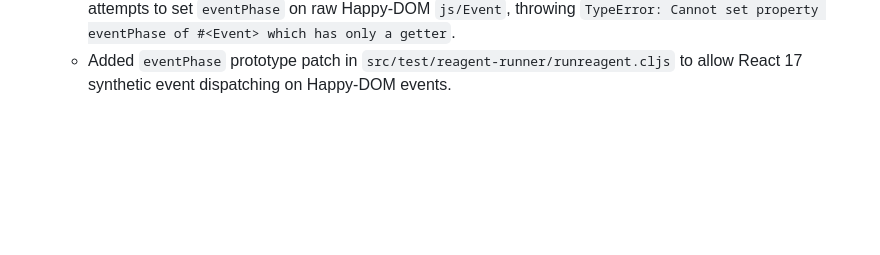
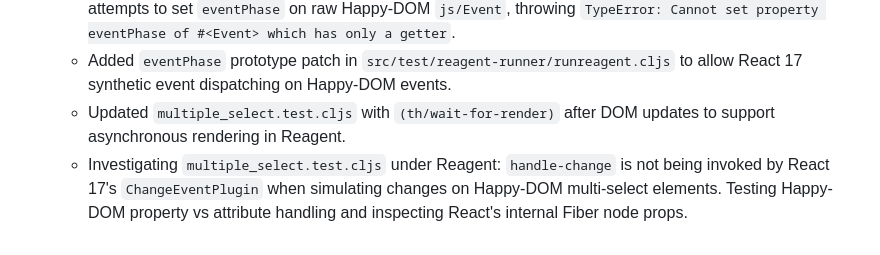
Before and after one commit to chr15m/eucalypt, a Markdown page: PROJECT-reagent-compatibility.md, the part around the change. Drawn GitHub-style; blank space fills up the shorter version.

Commit message:
Document dispatchEvent issues with React.

```diff
--- a/PROJECT-reagent-compatibility.md
+++ b/PROJECT-reagent-compatibility.md
@@ -60,3 +60,5 @@ Before resuming Reagent runner work, we established a clean baseline on `main` a
   - Updated string formatting in `src/test/src/multiple_select.test.cljs` using `.join` on `clj->js` vector for consistent string representation across ClojureScript and Squint.
   - Diagnosed `multiple_select.test.cljs` error under Reagent runner: React 17 synthetic event system attempts to set `eventPhase` on raw Happy-DOM `js/Event`, throwing `TypeError: Cannot set property eventPhase of #<Event> which has only a getter`.
   - Added `eventPhase` prototype patch in `src/test/reagent-runner/runreagent.cljs` to allow React 17 synthetic event dispatching on Happy-DOM events.
+  - Updated `multiple_select.test.cljs` with `(th/wait-for-render)` after DOM updates to support asynchronous rendering in Reagent.
+  - Investigating `multiple_select.test.cljs` under Reagent: `handle-change` is not being invoked by React 17's `ChangeEventPlugin` when simulating changes on Happy-DOM multi-select elements. Testing Happy-DOM property vs attribute handling and inspecting React's internal Fiber node props.
```
